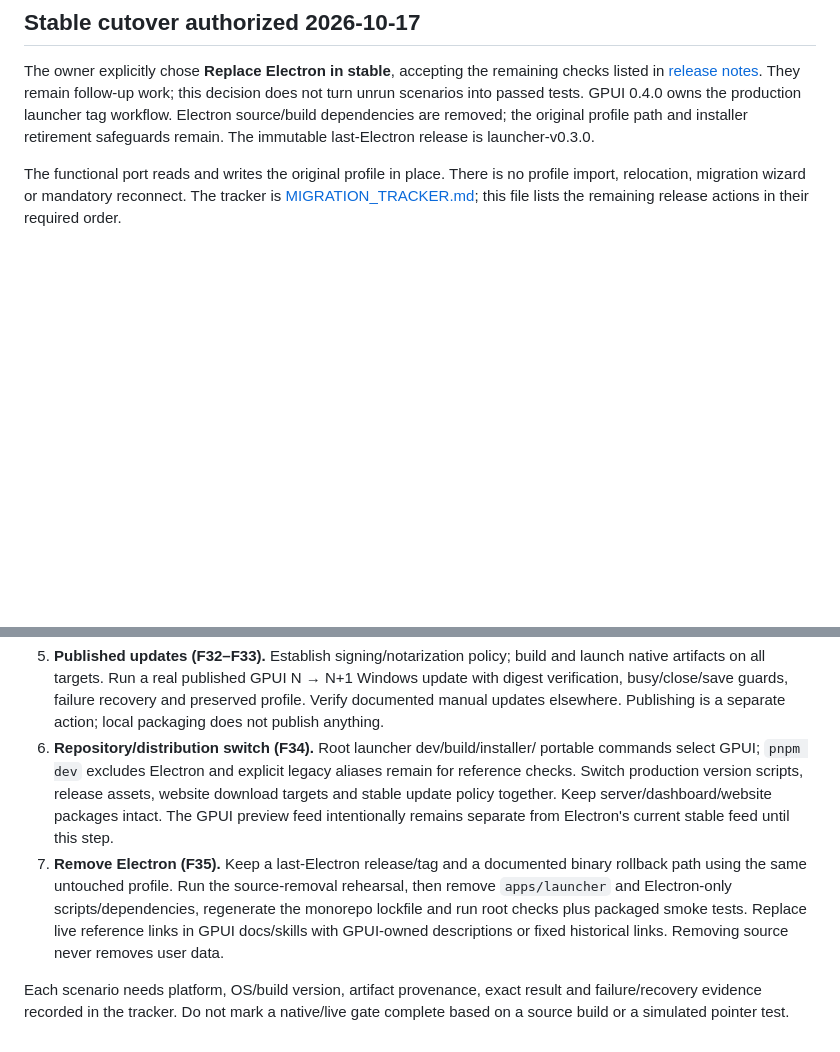
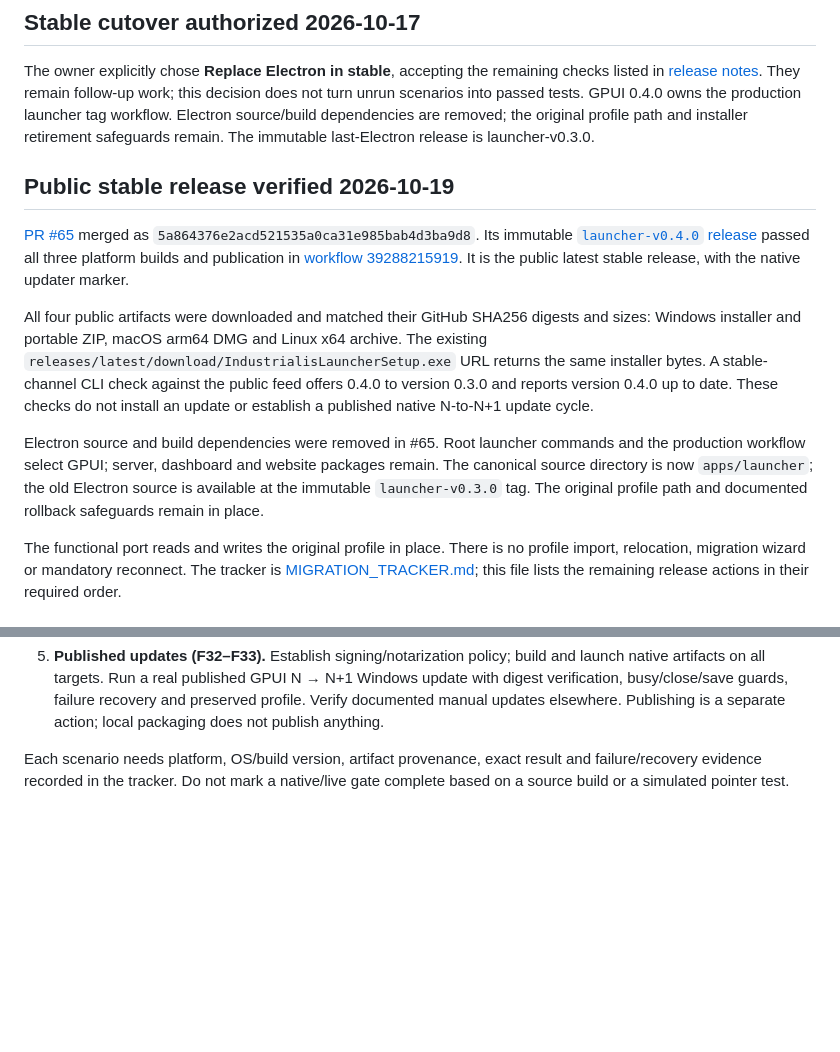
Before and after one commit to SergioJuniorCE/industrialis-launcher, a Markdown page: apps/launcher/CUTOVER.md, 2 parts joined by grey strips. Rendered like a GitHub page; blank space fills up the shorter version.

```diff
--- a/apps/launcher/CUTOVER.md
+++ b/apps/launcher/CUTOVER.md
@@ -8,6 +8,28 @@ this decision does not turn unrun scenarios into passed tests. GPUI 0.4.0 owns
 the production launcher tag workflow. Electron source/build dependencies are
 removed; the original profile path and installer retirement safeguards remain.
 The immutable last-Electron release is launcher-v0.3.0.
+
+## Public stable release verified 2026-10-19
+
+[PR #65](https://github.com/SergioJuniorCE/industrialis-launcher/pull/65) merged as
+`5a864376e2acd521535a0ca31e985bab4d3ba9d8`. Its immutable
+[`launcher-v0.4.0` release](https://github.com/SergioJuniorCE/industrialis-launcher/releases/tag/launcher-v0.4.0)
+passed all three platform builds and publication in
+[workflow 39288215919](https://github.com/SergioJuniorCE/industrialis-launcher/actions/runs/39288215919).
+It is the public latest stable release, with the native updater marker.
+
+All four public artifacts were downloaded and matched their GitHub SHA256 digests
+and sizes: Windows installer and portable ZIP, macOS arm64 DMG and Linux x64 archive.
+The existing `releases/latest/download/IndustrialisLauncherSetup.exe` URL returns
+the same installer bytes. A stable-channel CLI check against the public feed
+offers 0.4.0 to version 0.3.0 and reports version 0.4.0 up to date. These checks
+do not install an update or establish a published native N-to-N+1 update cycle.
+
+Electron source and build dependencies were removed in #65. Root launcher
+commands and the production workflow select GPUI; server, dashboard and website
+packages remain. The canonical source directory is now `apps/launcher`; the old
+Electron source is available at the immutable `launcher-v0.3.0` tag. The original
+profile path and documented rollback safeguards remain in place.
 
 The functional port reads and writes the original profile in place. There is no
 profile import, relocation, migration wizard or mandatory reconnect. The tracker
@@ -196,18 +218,6 @@ Node, or supplied with `GPUI_REHEARSAL_COREPACK` pointing to its `dist/corepack.
    Windows update with digest verification, busy/close/save guards, failure
    recovery and preserved profile. Verify documented manual updates elsewhere.
    Publishing is a separate action; local packaging does not publish anything.
-6. **Repository/distribution switch (F34).** Root launcher dev/build/installer/
-   portable commands select GPUI; `pnpm dev` excludes Electron and explicit
-   legacy aliases remain for reference checks. Switch production version scripts,
-   release assets, website download targets and stable update policy together. Keep
-   server/dashboard/website packages intact. The GPUI preview feed intentionally
-   remains separate from Electron's current stable feed until this step.
-7. **Remove Electron (F35).** Keep a last-Electron release/tag and a documented
-   binary rollback path using the same untouched profile. Run the source-removal
-   rehearsal, then remove `apps/launcher` and Electron-only scripts/dependencies,
-   regenerate the monorepo lockfile and run root checks plus packaged smoke tests.
-   Replace live reference links in GPUI docs/skills with GPUI-owned descriptions
-   or fixed historical links. Removing source never removes user data.
 
 Each scenario needs platform, OS/build version, artifact provenance, exact result
 and failure/recovery evidence recorded in the tracker. Do not mark a native/live
```
Also changed, not shown: apps/launcher/MIGRATION_TRACKER.md (+35 -24 lines), apps/launcher/UPDATES.md (+1 -1 lines).
